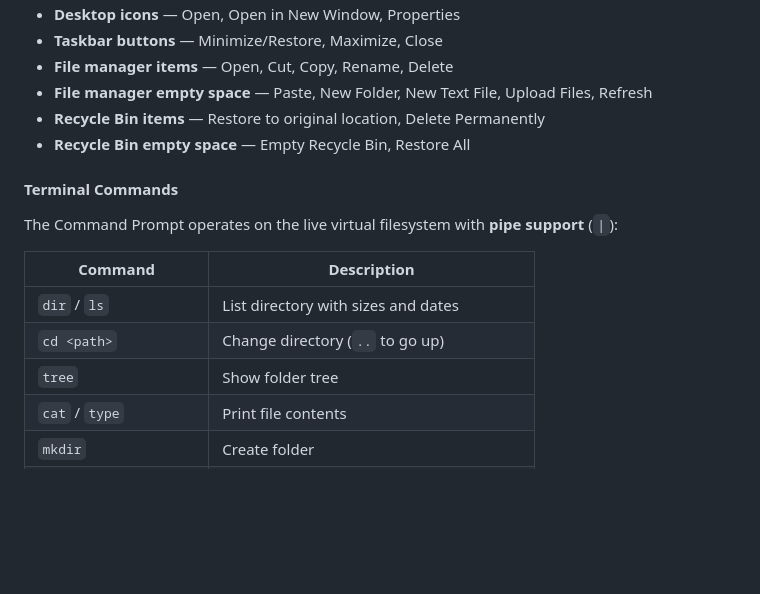
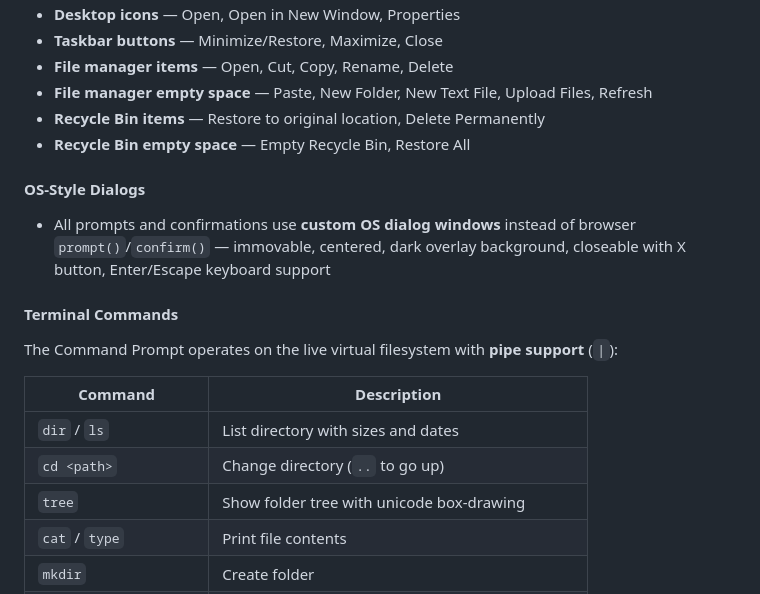
Before and after one commit to duckie-jr/MiniOS, a Markdown page: README.md, the part around one of its changes. GitHub-like rendering; blank space fills up the shorter version.

```diff
--- a/README.md
+++ b/README.md
@@ -56,6 +62,9 @@ Open `index.html` in any modern browser. That's it.
 - **File manager empty space** — Paste, New Folder, New Text File, Upload Files, Refresh
 - **Recycle Bin items** — Restore to original location, Delete Permanently
 - **Recycle Bin empty space** — Empty Recycle Bin, Restore All
+
+#### OS-Style Dialogs
+- All prompts and confirmations use **custom OS dialog windows** instead of browser `prompt()`/`confirm()` — immovable, centered, dark overlay background, closeable with X button, Enter/Escape keyboard support
 
 #### Terminal Commands
 The Command Prompt operates on the live virtual filesystem with **pipe support** (`|`):
@@ -64,7 +73,7 @@ The Command Prompt operates on the live virtual filesystem with **pipe support**
 |---------|-------------|
 | `dir` / `ls` | List directory with sizes and dates |
 | `cd <path>` | Change directory (`..` to go up) |
-| `tree` | Show folder tree |
+| `tree` | Show folder tree with unicode box-drawing |
 | `cat` / `type` | Print file contents |
 | `mkdir` | Create folder |
 | `mkfile` | Create empty file |
```
Also changed, not shown: other parts of README.md (+55 -30 lines).
